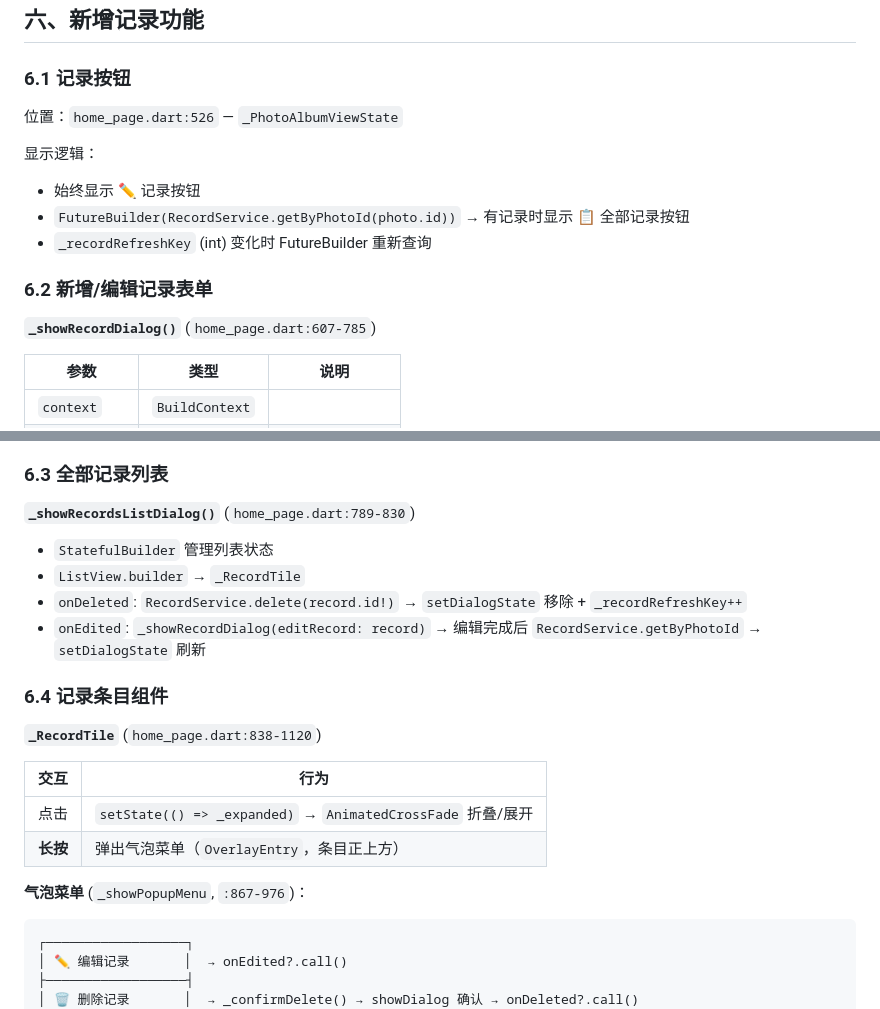
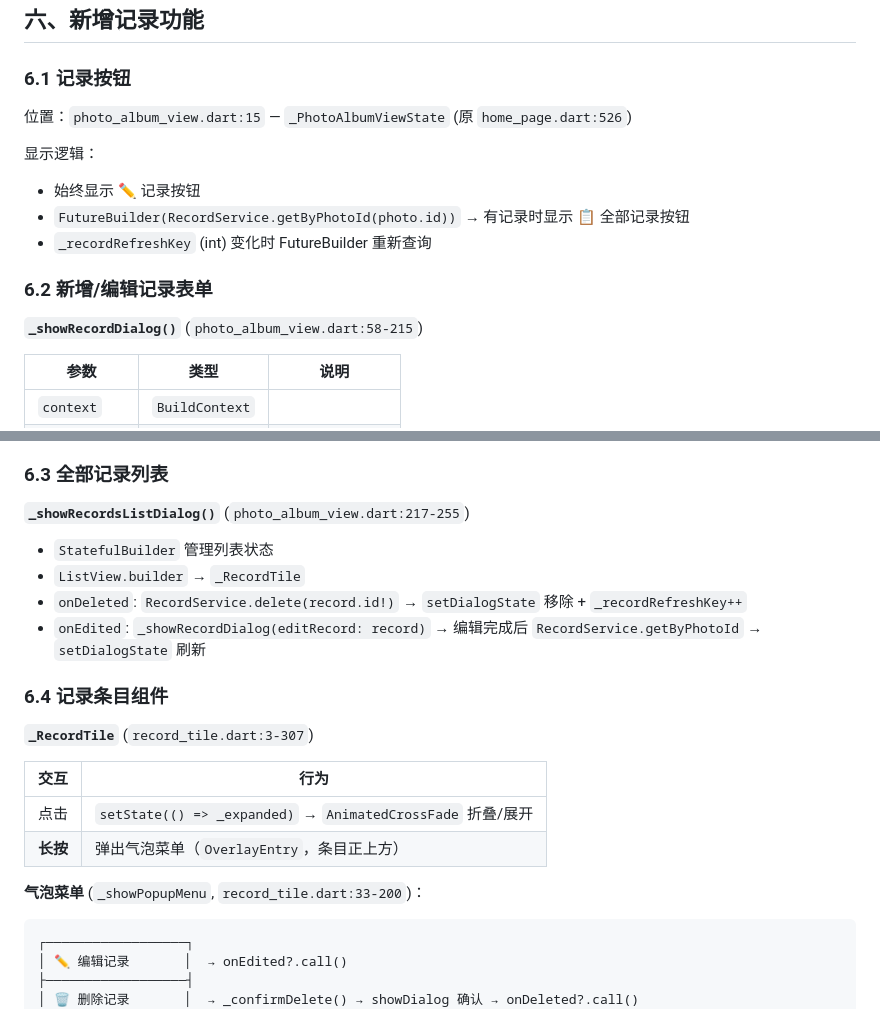
Before and after one commit to DJamYong/RePhoto, a Markdown page: _docs/功能流程图.md, 2 parts joined by grey strips. Rendered like a GitHub page.

````diff
--- a/_docs/功能流程图.md
+++ b/_docs/功能流程图.md
@@ -328,7 +346,7 @@ refresh()  (点击"换一张")
 
 ### 6.1 记录按钮
 
-位置：`home_page.dart:526` — `_PhotoAlbumViewState`
+位置：`photo_album_view.dart:15` — `_PhotoAlbumViewState` (原 `home_page.dart:526`)
 
 显示逻辑：
 - 始终显示 ✏️ 记录按钮
@@ -337,7 +355,7 @@ refresh()  (点击"换一张")
 
 ### 6.2 新增/编辑记录表单
 
-**`_showRecordDialog()`** (`home_page.dart:607-785`)
+**`_showRecordDialog()`** (`photo_album_view.dart:58-215`)
 
 | 参数 | 类型 | 说明 |
 |---|---|---|
@@ -362,7 +380,7 @@ refresh()  (点击"换一张")
 
 ### 6.3 全部记录列表
 
-**`_showRecordsListDialog()`** (`home_page.dart:789-830`)
+**`_showRecordsListDialog()`** (`photo_album_view.dart:217-255`)
 
 - `StatefulBuilder` 管理列表状态
 - `ListView.builder` → `_RecordTile`
@@ -371,14 +389,14 @@ refresh()  (点击"换一张")
 
 ### 6.4 记录条目组件
 
-**`_RecordTile`** (`home_page.dart:838-1120`)
+**`_RecordTile`** (`record_tile.dart:3-307`)
 
 | 交互 | 行为 |
 |---|---|
 | 点击 | `setState(() => _expanded)` → `AnimatedCrossFade` 折叠/展开 |
 | **长按** | 弹出气泡菜单（`OverlayEntry`，条目正上方） |
 
-**气泡菜单** (`_showPopupMenu`, `:867-976`)：
+**气泡菜单** (`_showPopupMenu`, `record_tile.dart:33-200`)：
 
 ```
 ┌──────────────────┐
````
Also changed, not shown: other parts of _docs/功能流程图.md (+42 -24 lines).
